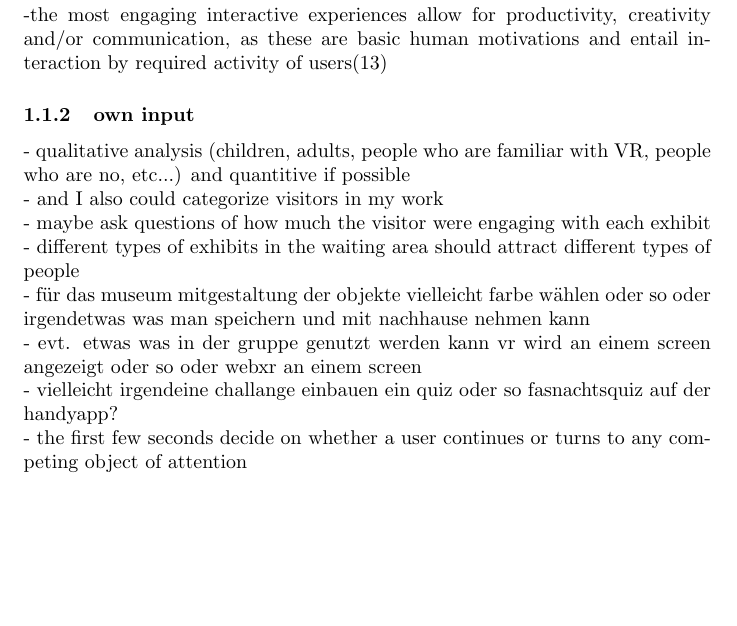
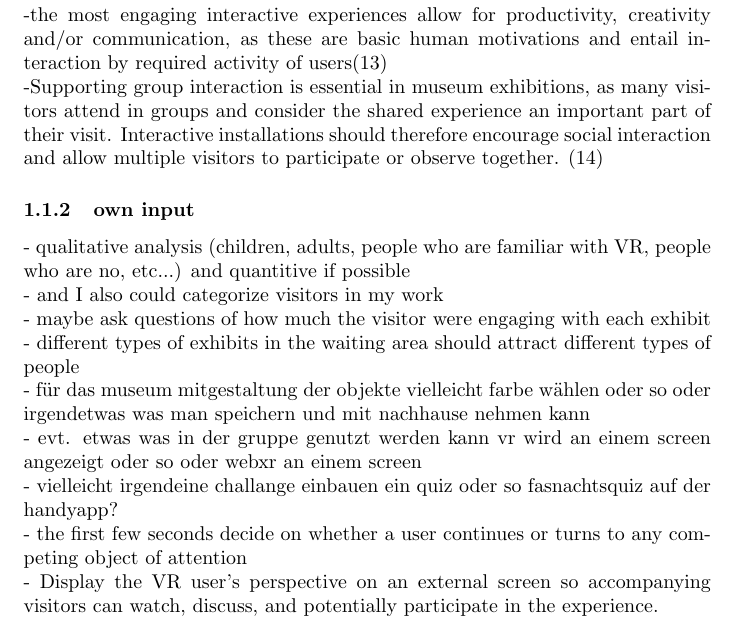
Before and after one commit to BoranGn/virtue-interactive-exhibition, a LaTeX thesis (docs/bachelor-thesis/main.tex): part of page 2 of 3, cut so that both start at the same text, the shorter picture padded with empty space. Compiled offline with pdfLaTeX.

Commit message:
add work on Report: (Draft) Design Decisions of the physical waiting area

```diff
--- a/docs/bachelor-thesis/main.tex
+++ b/docs/bachelor-thesis/main.tex
@@ -52,7 +52,8 @@ participation (5)
 the first few seconds decide on whether a user continues or turns to any competing object of attention
 \\
 -the most engaging interactive experiences allow for productivity, creativity and/or communication, as these are basic human motivations and entail interaction by required activity of users(13)
-
+\\
+-Supporting group interaction is essential in museum exhibitions, as many visitors attend in groups and consider the shared experience an important part of their visit. Interactive installations should therefore encourage social interaction and allow multiple visitors to participate or observe together. (14)
 \subsubsection{own input}
 - qualitative analysis (children, adults, people who are familiar with VR, people who are no, etc...) and quantitive if possible
 \\
@@ -70,6 +71,7 @@ the first few seconds decide on whether a user continues or turns to any competi
 \\
 - the first few seconds decide on whether a user continues or turns to any competing object of attention
 \\
+- Display the VR user's perspective on an external screen so accompanying visitors can watch, discuss, and potentially participate in the experience.
     \newpage
     \printbibliography
 \end{document}
```
